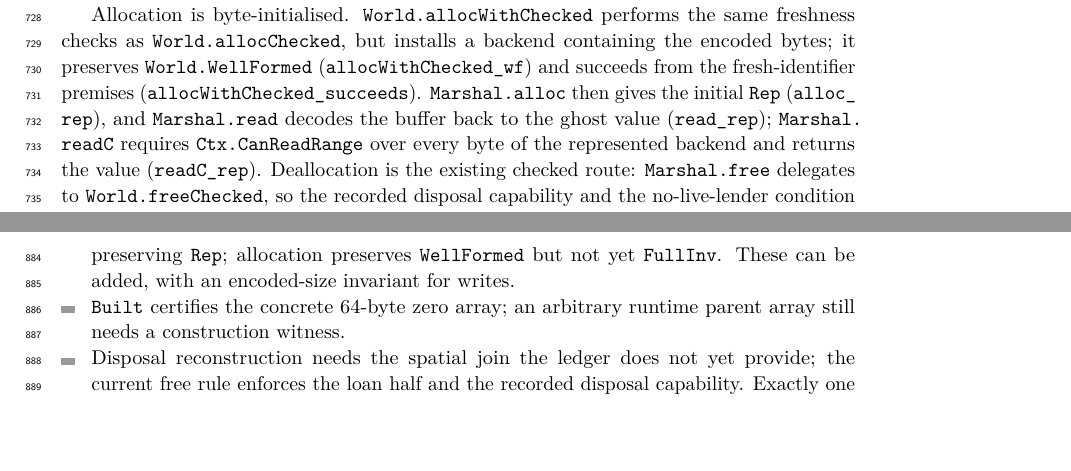
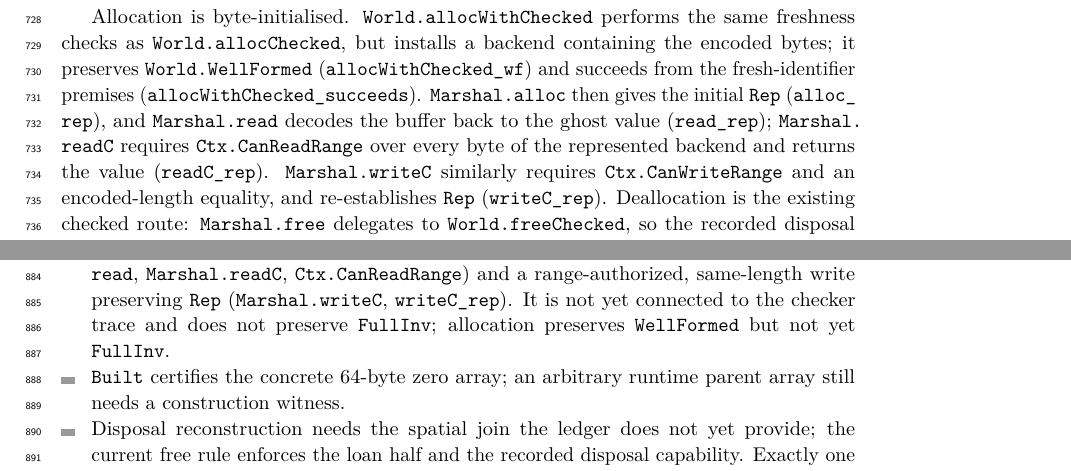
Before and after one commit to scidonia/ownership, a LaTeX paper (paper/sealed-ownership.tex): two parts of pages 17 and 21 of 23, joined at a grey line, cut so that both start at the same text, the shorter picture padded with empty space. Compiled offline with pdfLaTeX.

Commit message:
Add range-authorized same-length marshalling writes
Adds Ctx.CanWriteRange and Marshal.writeC: the write requires write authority over the backend's whole byte range and an encoded-length equality, replaces the buffer, and re-establishes Rep (writeC_rep). The paper and notes distinguish this model write from a checker-traced write and from FullInv allocation, which remain open.

```diff
--- a/paper/sealed-ownership.tex
+++ b/paper/sealed-ownership.tex
@@ -1088,7 +1088,9 @@ the encoded bytes; it preserves \lean{World.WellFormed}
 \lean{Rep} (\lean{alloc\_rep}), and \lean{Marshal.read} decodes the buffer back
 to the ghost value (\lean{read\_rep}); \lean{Marshal.readC} requires
 \lean{Ctx.CanReadRange} over every byte of the represented backend and returns
-the value (\lean{readC\_rep}).
+the value (\lean{readC\_rep}). \lean{Marshal.writeC} similarly requires
+\lean{Ctx.CanWriteRange} and an encoded-length equality, and re-establishes
+\lean{Rep} (\lean{writeC\_rep}).
 Deallocation is the existing checked route:
 \lean{Marshal.free} delegates to \lean{World.freeChecked}, so the recorded
 disposal capability and the no-live-lender condition still apply, and
@@ -1299,11 +1301,12 @@ ownership theorem.
   a generic correspondence for an arbitrary certified computation is not
   provided. This is a concrete metatheory obligation, not a flaw in the
   compression functions.
-\item The marshalling layer has a value-level decoder and a whole-range
+\item The marshalling layer has a value-level decoder, a whole-range
   authorized read (\lean{Marshal.read}, \lean{Marshal.readC},
-  \lean{Ctx.CanReadRange}), but not a checked write wrapper preserving
-  \lean{Rep}; allocation preserves \lean{WellFormed} but not yet
-  \lean{FullInv}. These can be added, with an encoded-size invariant for writes.
+  \lean{Ctx.CanReadRange}) and a range-authorized, same-length write preserving
+  \lean{Rep} (\lean{Marshal.writeC}, \lean{writeC\_rep}). It is not yet
+  connected to the checker trace and does not preserve \lean{FullInv}; allocation
+  preserves \lean{WellFormed} but not yet \lean{FullInv}.
 \item \lean{Built} certifies the concrete 64-byte zero array; an arbitrary
   runtime parent array still needs a construction witness.
 \item Disposal reconstruction needs the spatial join the ledger does not yet
```
Also changed, not shown: AGENTS.md (+2 -1 lines), paper/sealed-ownership.pdf, 1 other file.
